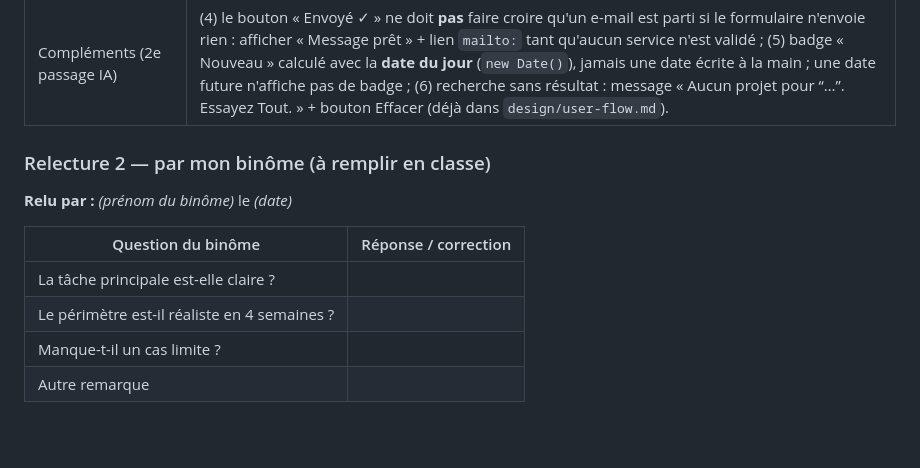
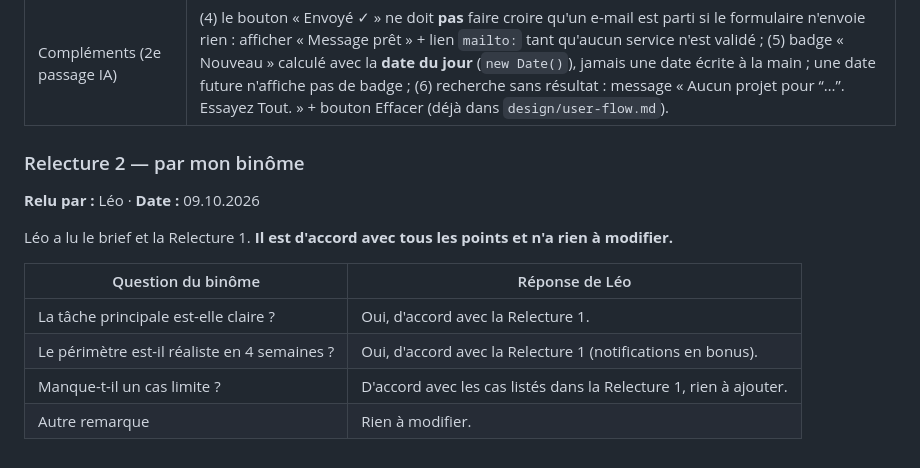
Before and after one commit to alexisfabre-ship-it/m291-alexis, a Markdown page: brief.md, the part around the change. Rendered like a GitHub page; blank space fills up the shorter version.

Commit message:
Ajoute la relecture du brief par mon binôme Léo

```diff
--- a/brief.md
+++ b/brief.md
@@ -98,13 +98,15 @@ Polices : Gantari Bold (titres, interface) et Baskerville (sous-titres, descript
 | Autre remarque | Le petit texte bleu doit utiliser `#0063bd` (audit s8). Le mot « Actus » peut faire penser à des actualités : le sous-titre « Les derniers projets d'Alexis » doit rester visible. |
 | Compléments (2e passage IA) | (4) le bouton « Envoyé ✓ » ne doit **pas** faire croire qu'un e-mail est parti si le formulaire n'envoie rien : afficher « Message prêt » + lien `mailto:` tant qu'aucun service n'est validé ; (5) badge « Nouveau » calculé avec la **date du jour** (`new Date()`), jamais une date écrite à la main ; une date future n'affiche pas de badge ; (6) recherche sans résultat : message « Aucun projet pour “…”. Essayez Tout. » + bouton Effacer (déjà dans `design/user-flow.md`). |
 
-### Relecture 2 — par mon binôme (à remplir en classe)
+### Relecture 2 — par mon binôme
 
-**Relu par :** _(prénom du binôme)_ le _(date)_
+**Relu par :** Léo · **Date :** 09.10.2026
 
-| Question du binôme | Réponse / correction |
+Léo a lu le brief et la Relecture 1. **Il est d'accord avec tous les points et n'a rien à modifier.**
+
+| Question du binôme | Réponse de Léo |
 |---|---|
-| La tâche principale est-elle claire ? | |
-| Le périmètre est-il réaliste en 4 semaines ? | |
-| Manque-t-il un cas limite ? | |
-| Autre remarque | |
+| La tâche principale est-elle claire ? | Oui, d'accord avec la Relecture 1. |
+| Le périmètre est-il réaliste en 4 semaines ? | Oui, d'accord avec la Relecture 1 (notifications en bonus). |
+| Manque-t-il un cas limite ? | D'accord avec les cas listés dans la Relecture 1, rien à ajouter. |
+| Autre remarque | Rien à modifier. |
```
